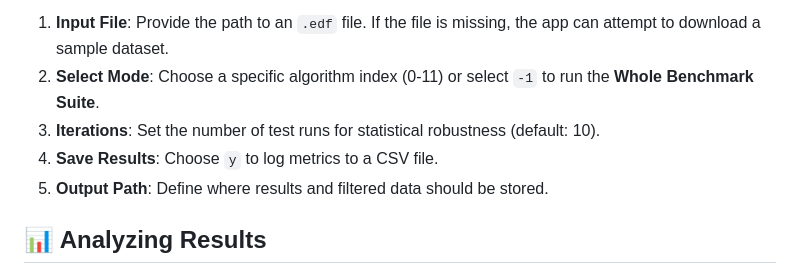
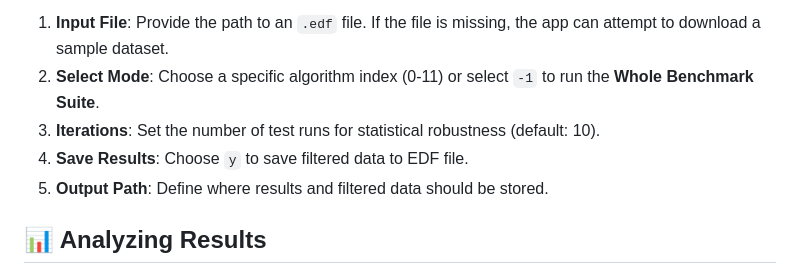
Before and after one commit to RastislavLiptak/EegLinearFilter, a Markdown page: README.md, the part around the change. GitHub-like rendering.

Commit message:
Update save results instruction in README

```diff
--- a/README.md
+++ b/README.md
@@ -52,7 +52,7 @@ Run the application directly from Xcode (`Cmd + R`) or via the terminal executab
 1.  **Input File**: Provide the path to an `.edf` file. If the file is missing, the app can attempt to download a sample dataset.
 2.  **Select Mode**: Choose a specific algorithm index (0-11) or select `-1` to run the **Whole Benchmark Suite**.
 3.  **Iterations**: Set the number of test runs for statistical robustness (default: 10).
-4.  **Save Results**: Choose `y` to log metrics to a CSV file.
+4.  **Save Results**: Choose `y` to save filtered data to EDF file.
 5.  **Output Path**: Define where results and filtered data should be stored.
 
 ## 📊 Analyzing Results
```
